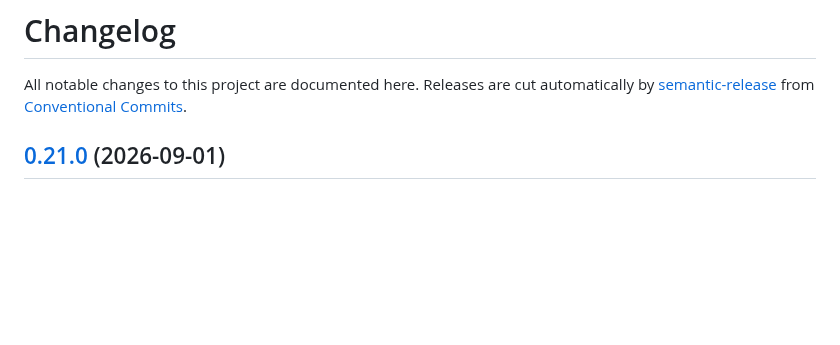
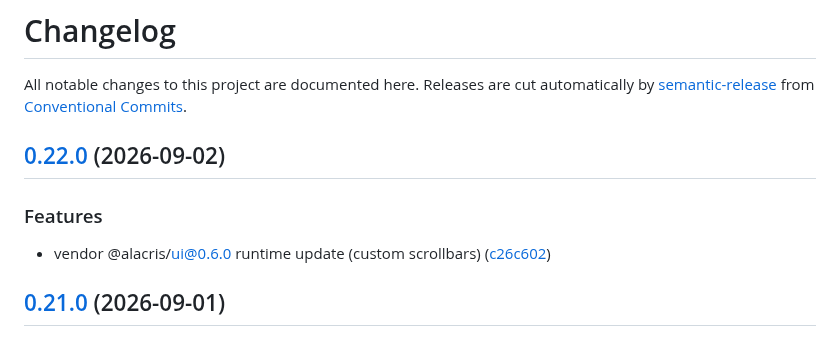
Before and after one commit to bmartel/alacris-go, a Markdown page: CHANGELOG.md, the part around the change. Rendered like a GitHub page; blank space fills up the shorter version.

Commit message:
chore(release): 0.22.0 [skip ci]
## [0.22.0](https://github.com/bmartel/alacris-go/compare/v0.21.0...v0.22.0) (2026-09-02)

### Features

* vendor @alacris/ui@0.6.0 runtime update (custom scrollbars) ([c26c602](https://github.com/bmartel/alacris-go/commit/c26c6020cc35e5f4accfacbfa4dcababe9afc7b3))

```diff
--- a/CHANGELOG.md
+++ b/CHANGELOG.md
@@ -3,6 +3,12 @@
 All notable changes to this project are documented here. Releases are cut
 automatically by [semantic-release](https://semantic-release.gitbook.io/) from
 [Conventional Commits](https://www.conventionalcommits.org/).
+
+## [0.22.0](https://github.com/bmartel/alacris-go/compare/v0.21.0...v0.22.0) (2026-09-02)
+
+### Features
+
+* vendor @alacris/ui@0.6.0 runtime update (custom scrollbars) ([c26c602](https://github.com/bmartel/alacris-go/commit/c26c6020cc35e5f4accfacbfa4dcababe9afc7b3))
 
 ## [0.21.0](https://github.com/bmartel/alacris-go/compare/v0.20.0...v0.21.0) (2026-09-01)
 
```
